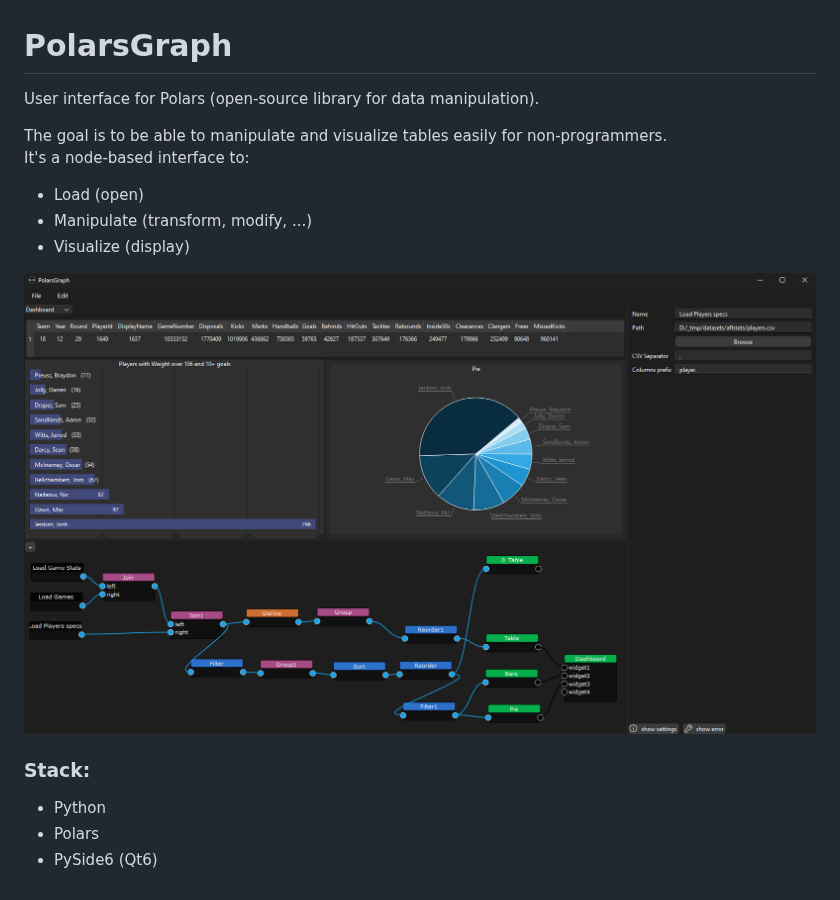
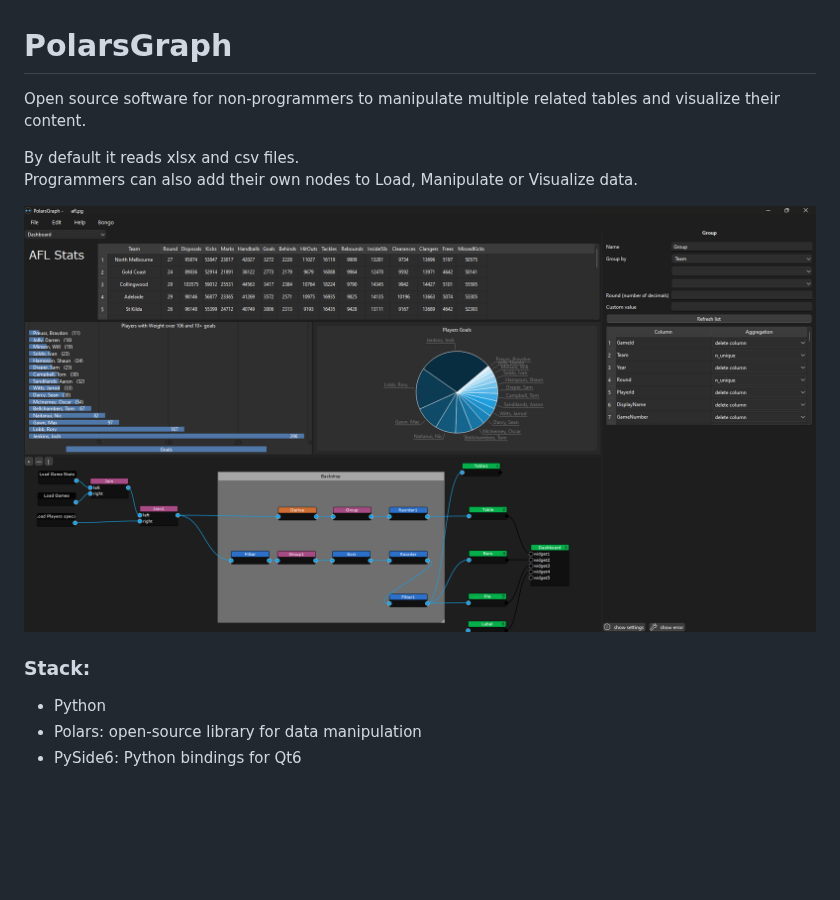
Before and after one commit to ndeebook/polarsgraph, a Markdown page: README.md, the part around the change. Drawn GitHub-style; pictures changed too: PolarsGraph_screenshot.png; blank space fills up the shorter version.

```diff
--- a/README.md
+++ b/README.md
@@ -1,16 +1,13 @@
 # PolarsGraph
 
-User interface for Polars (open-source library for data manipulation).
+Open source software for non-programmers to manipulate multiple related tables and visualize their content.
 
-The goal is to be able to manipulate and visualize tables easily for non-programmers.\
-It's a node-based interface to:
- - Load (open)
- - Manipulate (transform, modify, ...)
- - Visualize (display)
+By default it reads xlsx and csv files. \
+Programmers can also add their own nodes to Load, Manipulate or Visualize data.
 
 ![PolarsGraph Screenshot](PolarsGraph_screenshot.png)
 
 ### Stack:
 - Python
-- Polars
-- PySide6 (Qt6)
+- Polars: open-source library for data manipulation
+- PySide6: Python bindings for Qt6
```
